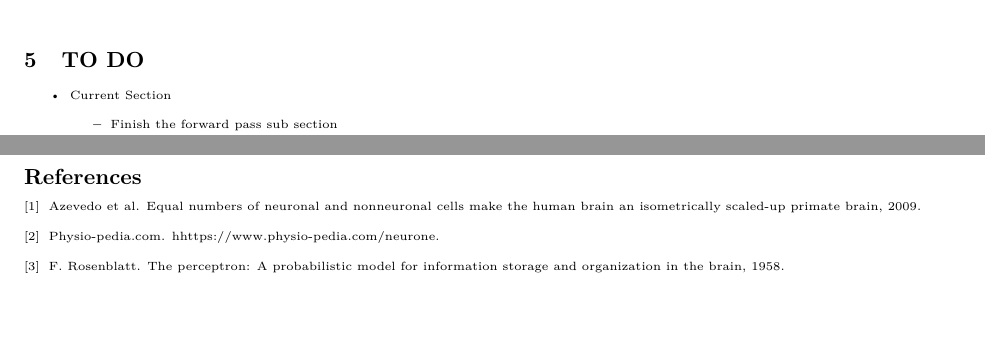
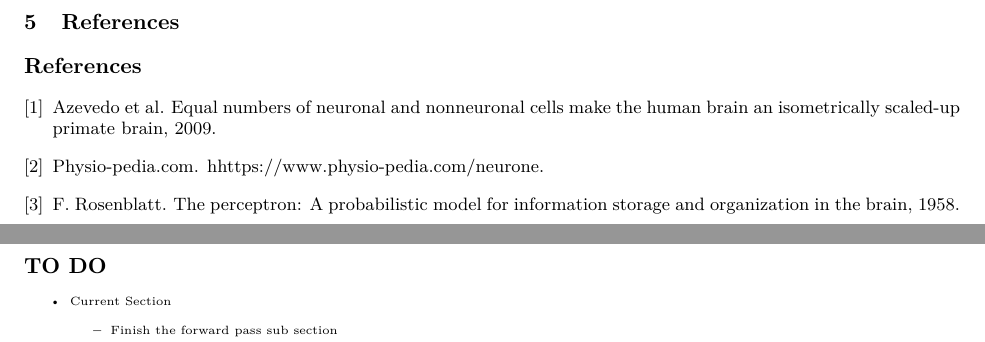
Before and after one commit to RobertDavidson1/MNIST_MultiLayerPerceptron, a LaTeX paper (src/tex/writeup.tex): two parts of pages 11 and 12 of 12, joined at a grey line, cut at the place of the change. Compiled offline with pdfLaTeX.

Commit message:
Update writeup.pdf in tex and static directories with latest revisions

```diff
--- a/src/tex/writeup.tex
+++ b/src/tex/writeup.tex
@@ -1,15 +1,15 @@
 \documentclass[9pt]{extarticle}
-% -- PACKAGES --
-\usepackage[utf8]{inputenc} % UTF8 encoding
-\usepackage[T1]{fontenc} % T1 font encoding (better for hyphenation, etc.)
-\usepackage{lmodern} % Latin Modern font
-\usepackage[margin=1in]{geometry} % Set margins
-\usepackage{amsmath,amssymb,amsthm} % Math essentials
-\usepackage{graphicx} % For including images
-\usepackage[hidelinks]{hyperref} % Clickable hyperlinks in PDF
-\usepackage{bookmark} % Helps manage bookmarks and outlines properly
-\usepackage{cite} % Better citation handling
-\usepackage[utf8]{inputenc} % Required for inputting international characters
+
+
+\usepackage[T1]{fontenc}
+\usepackage{lmodern}
+\usepackage[margin=1in]{geometry}
+\usepackage{amsmath,amssymb,amsthm}
+\usepackage{graphicx}
+\usepackage[hidelinks]{hyperref}
+\usepackage{bookmark}
+\usepackage{cite}
+\usepackage[utf8]{inputenc}
 \usepackage{graphicx}
 \usepackage{algorithm}
 \usepackage{algpseudocode}
@@ -22,20 +22,6 @@
 \usepackage{changepage}
 \usetikzlibrary{decorations.pathreplacing, matrix, calc, positioning}
 
-% -- THEOREM ENVIRONMENTS --
-\theoremstyle{plain}
-\newtheorem{theorem}{Theorem}[section]
-\newtheorem{lemma}[theorem]{Lemma}
-
-\theoremstyle{definition}
-\newtheorem{definition}[theorem]{Definition}
-
-\theoremstyle{remark}
-\newtheorem{remark}[theorem]{Remark}
-
-
-
-% -- TITLE & AUTHOR --
 \title{Derivation and Implementation of a Multilayer Perceptron for MNIST Classification}
 \author{Robert Davidson}
 \date{\today}
@@ -980,9 +955,13 @@ This is the essence of a forward pass, we've desribed a network of two input neu
     \caption{Representation of the forward pass}
 \end{figure}
 
+\pagebreak
+\section{References}
+\bibliographystyle{plain}
+\bibliography{references}
 
 \pagebreak
-\section{TO DO}
+\section*{TO DO}
 \scriptsize
 \begin{itemize}
     \item Current Section
@@ -1059,9 +1038,6 @@ This is the essence of a forward pass, we've desribed a network of two input neu
 \end{itemize}
 
 
-\pagebreak
 
-\bibliographystyle{plain} % Choose a style (plain, IEEEtran, etc.)
-\bibliography{references} % Ensure this matches your .bib file name
 
 \end{document}
```
Also changed, not shown: src/tex/writeup.pdf, src/tex/writeup.tex (85 more changed lines), 1 other file.
